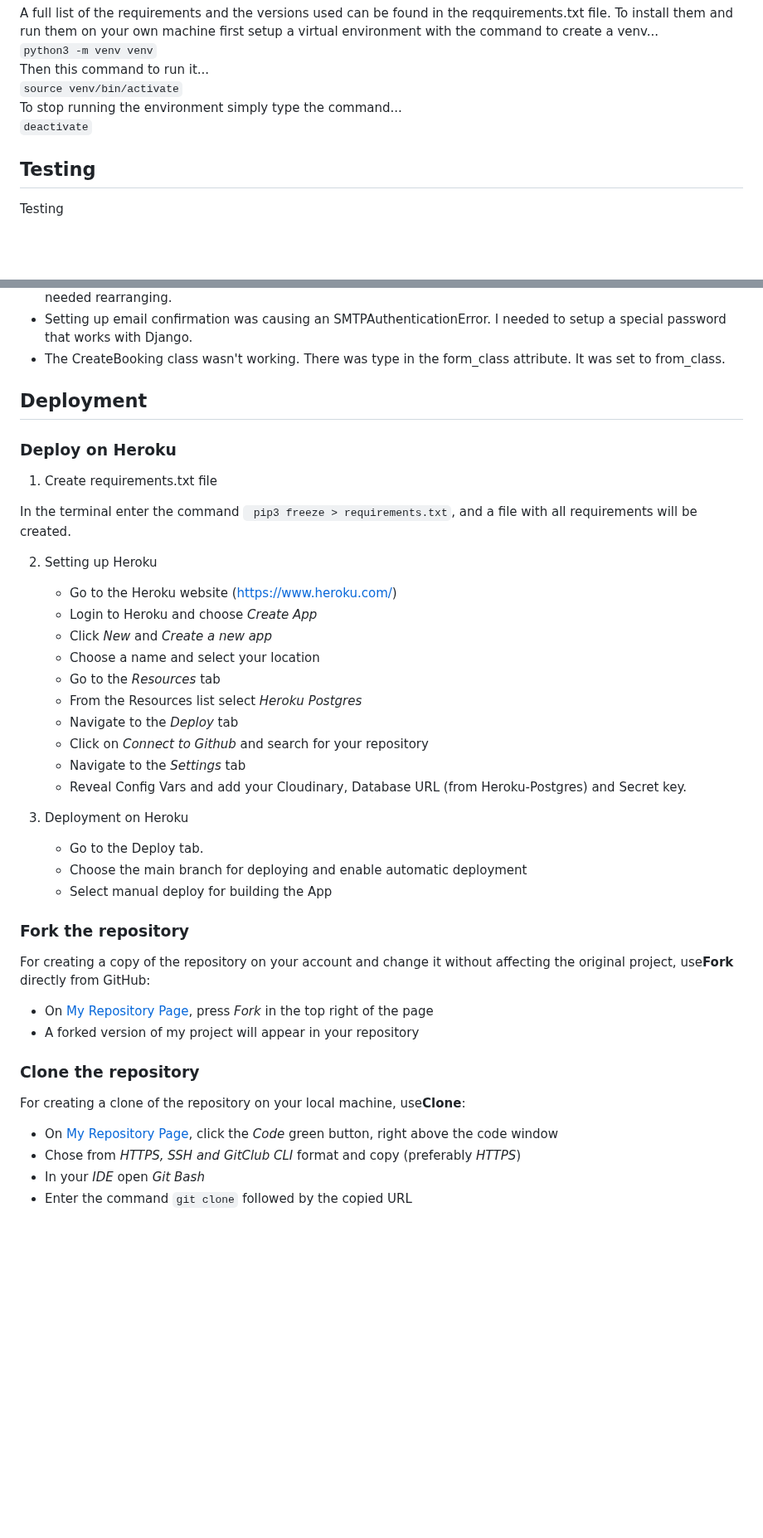
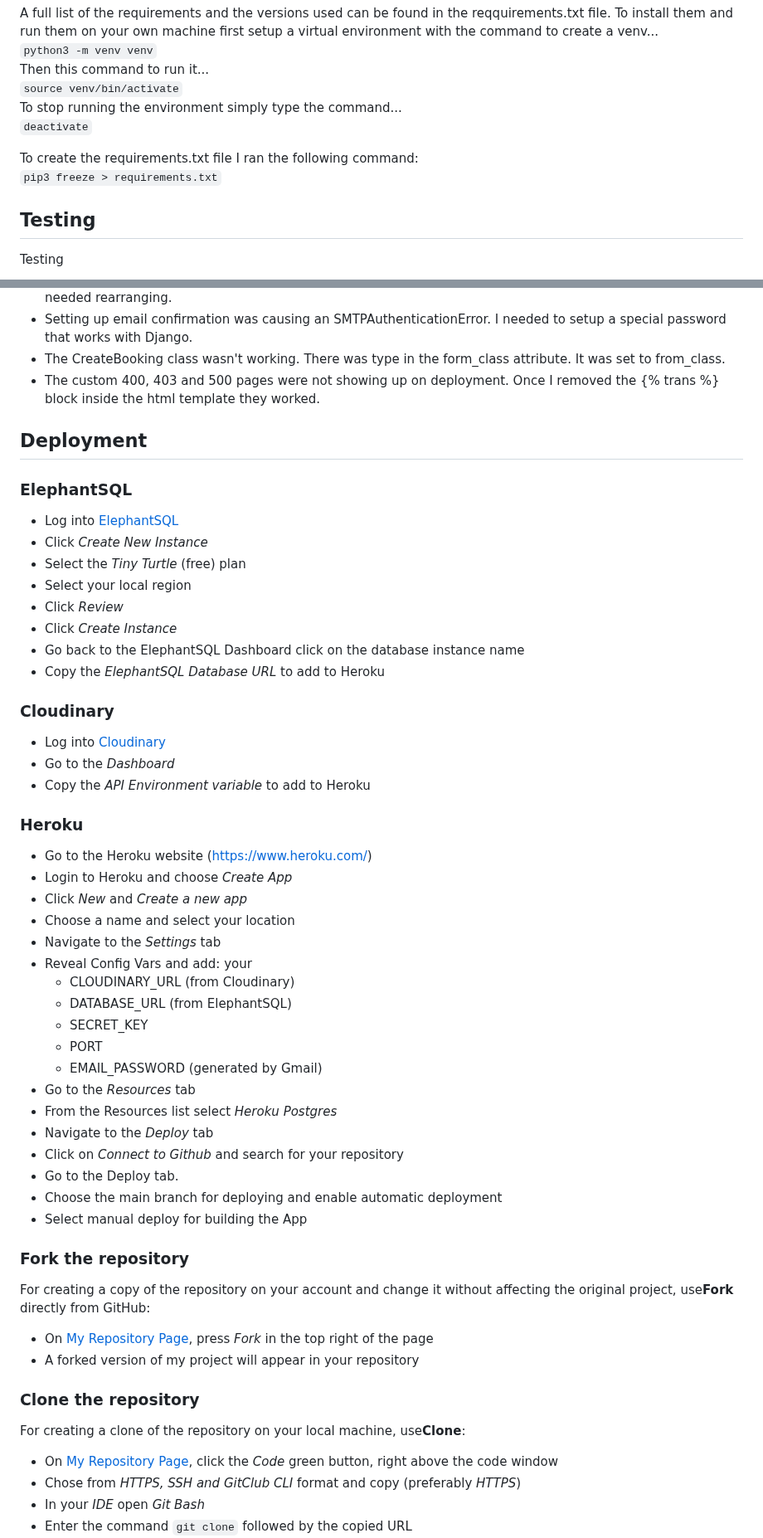
Before and after one commit to DanMorriss/nialls-barbershop, a Markdown page: README.md, 2 parts joined by grey strips. Shown at 83% size. Rendered like a GitHub page; blank space fills up the shorter version.

Commit message:
Add deployment to readme

```diff
--- a/README.md
+++ b/README.md
@@ -553,6 +553,9 @@ Then this command to run it... <br>
 To stop running the environment simply type the command... <br>
 `deactivate`
 
+To create the requirements.txt file I ran the following command:<br>
+`pip3 freeze > requirements.txt`
+
 ## Testing
 Testing
 
@@ -572,32 +575,44 @@ Testing
 - The nested if statements in the account home page was causing the searchbox to be hidden. The statements needed rearranging.
 - Setting up email confirmation was causing an SMTPAuthenticationError. I needed to setup a special password that works with Django.
 - The CreateBooking class wasn't working. There was type in the form_class attribute. It was set to from_class.
+- The custom 400, 403 and 500 pages were not showing up on deployment. Once I removed the {% trans %} block inside the html template they worked.
 
 ## Deployment
 
-### Deploy on Heroku
- 1. Create requirements.txt file
+### ElephantSQL
+  - Log into [ElephantSQL](https://customer.elephantsql.com/login)
+  - Click *Create New Instance*
+  - Select the *Tiny Turtle* (free) plan
+  - Select your local region
+  - Click *Review*
+  - Click *Create Instance*
+  - Go back to the ElephantSQL Dashboard click on the database instance name
+  - Copy the *ElephantSQL Database URL* to add to Heroku
 
- In the terminal enter the command ` pip3 freeze > requirements.txt`, and a file with all requirements will be created.
+### Cloudinary
+  - Log into [Cloudinary]()
+  - Go to the *Dashboard*
+  - Copy the *API Environment variable* to add to Heroku
 
- 2. Setting up Heroku
-
-    * Go to the Heroku website (https://www.heroku.com/)
-    * Login to Heroku and choose *Create App*
-    * Click *New* and *Create a new app*
-    * Choose a name and select your location
-    * Go to the *Resources* tab
-    * From the Resources list select *Heroku Postgres*
-    * Navigate to the *Deploy* tab
-    * Click on *Connect to Github* and search for your repository
-    * Navigate to the *Settings* tab
-    * Reveal Config Vars and add your Cloudinary, Database URL (from Heroku-Postgres) and Secret key.
-
-3. Deployment on Heroku
-
-    * Go to the Deploy tab.
-    * Choose the main branch for deploying and enable automatic deployment
-    * Select manual deploy for building the App
+### Heroku
+  - Go to the Heroku website (https://www.heroku.com/)
+  - Login to Heroku and choose *Create App*
+  - Click *New* and *Create a new app*
+  - Choose a name and select your location
+  - Navigate to the *Settings* tab
+  - Reveal Config Vars and add: your
+    - CLOUDINARY_URL (from Cloudinary)
+    - DATABASE_URL (from ElephantSQL)
+    - SECRET_KEY
+    - PORT
+    - EMAIL_PASSWORD (generated by Gmail)
+  - Go to the *Resources* tab
+  - From the Resources list select *Heroku Postgres*
+  - Navigate to the *Deploy* tab
+  - Click on *Connect to Github* and search for your repository
+  - Go to the Deploy tab.
+  - Choose the main branch for deploying and enable automatic deployment
+  - Select manual deploy for building the App
 
 ### Fork the repository
 For creating a copy of the repository on your account and change it without affecting the original project, use<b>Fork</b> directly from GitHub:
```
Also changed, not shown: other parts of README.md (+18 -6 lines).
